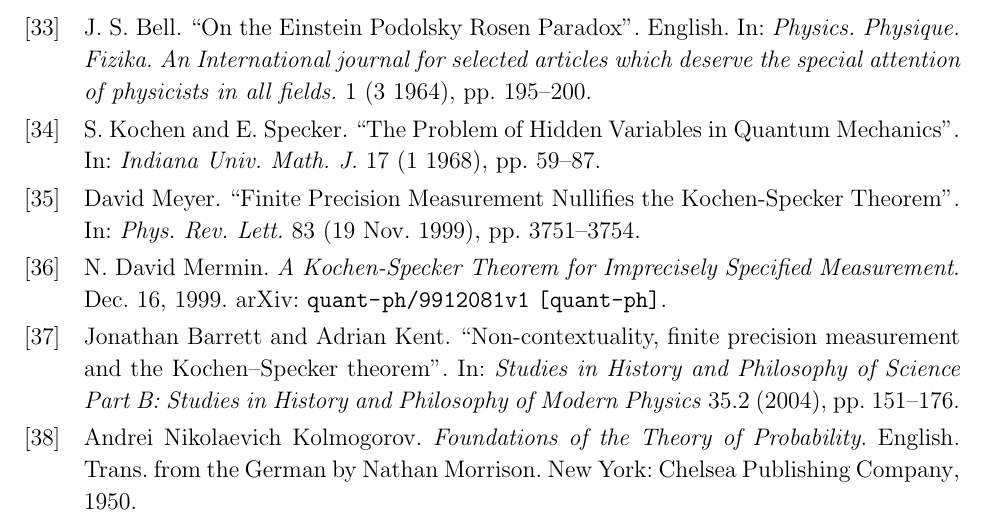
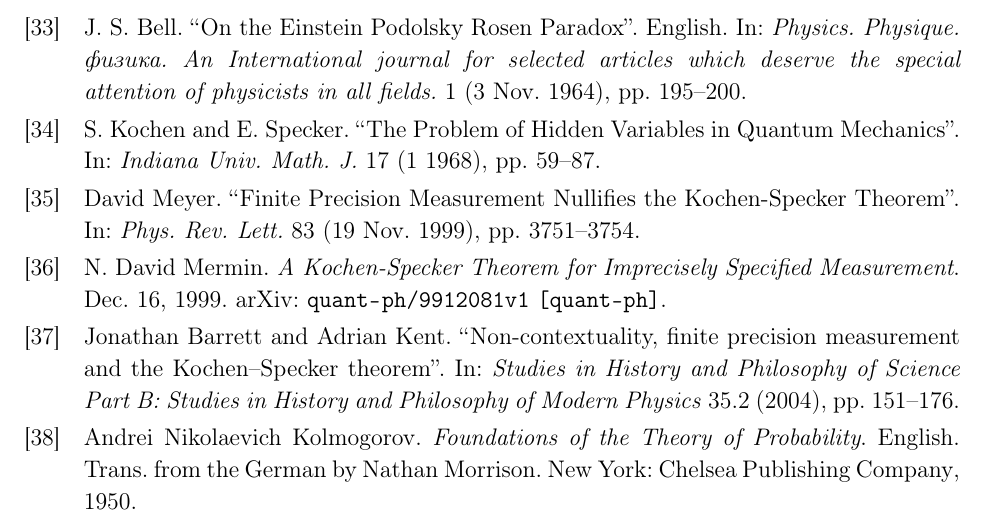
Before and after one commit to yuttai/Contextuality-and-Nonlocality-in-Discrete-Quantum-Theory, a LaTeX paper (prop_iop.tex, which reads prop.bib): part of page 29 of 31, cut so that both start at the same text. Compiled offline with pdfLaTeX.

Commit message:
prop.bib @Article{Bell1964} Updated, and update the font encoding...

```diff
--- a/prop.bib
+++ b/prop.bib
@@ -3004,7 +3004,7 @@ organization="{IEEE} Computer Society",
 @Article{Bell1964,
   author          = {Bell, J. S.},
   title           = {On the Einstein Podolsky Rosen Paradox},
-  journal         = {Physics. Physique. Fizika.},
+  journal         = {Physics. Physique. физика.},
   year            = {1964},
   journalsubtitle = {An International journal for selected articles which deserve the special attention of physicists in all fields.},
   language        = {English},
--- a/prop_iop.tex
+++ b/prop_iop.tex
@@ -3,6 +3,7 @@
 \addbibresource{prop.bib}
 \ExecuteBibliographyOptions{sorting=none,maxbibnames=10,doi=false,isbn=false,url=false}
 \usepackage{fullpage}
+\usepackage[T1,T2A]{fontenc}
 \usepackage[utf8]{inputenc}
 \usepackage{amssymb}
 \usepackage{amsthm}
```
Also changed, not shown: prop.bib (1 more changed lines), 1 other file.
